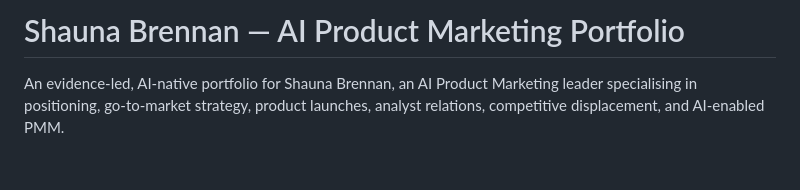
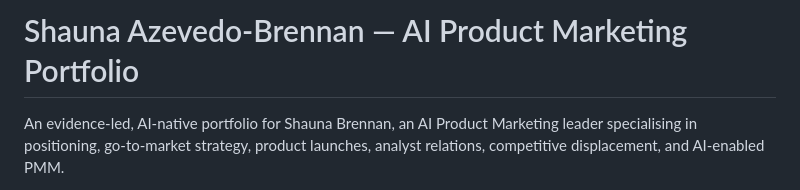
Before and after one commit to shaunaleebrennan/shauna-ai-portfolio, a Markdown page: README.md, the part around the change. Rendered like a GitHub page; blank space fills up the shorter version.

```diff
--- a/README.md
+++ b/README.md
@@ -1,4 +1,4 @@
-# Shauna Brennan — AI Product Marketing Portfolio
+# Shauna Azevedo-Brennan — AI Product Marketing Portfolio
 
 An evidence-led, AI-native portfolio for Shauna Brennan, an AI Product Marketing leader specialising in positioning, go-to-market strategy, product launches, analyst relations, competitive displacement, and AI-enabled PMM.
 
```
